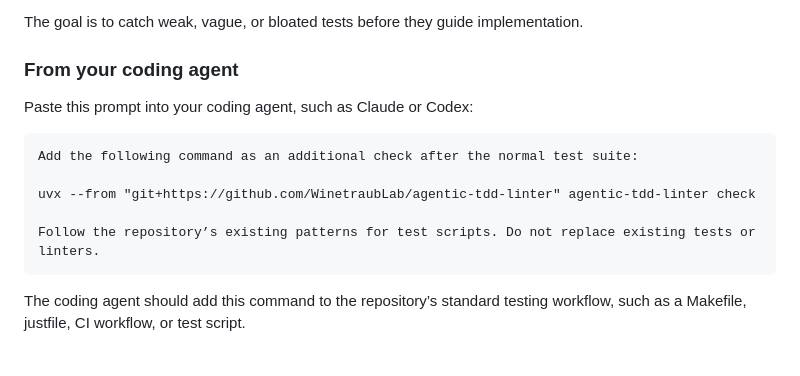
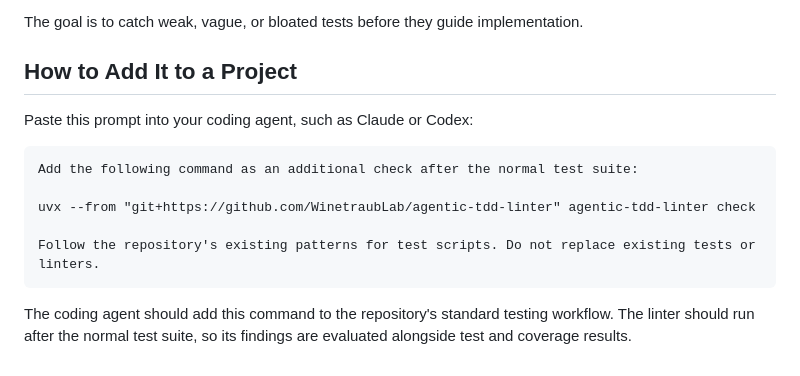
Before and after one commit to WinetraubLab/agentic-tdd-linter, a Markdown page: README.md, the part around the change. GitHub-like rendering.

````diff
--- a/README.md
+++ b/README.md
@@ -53,7 +53,7 @@ The key assumption is that generated implementation code may be too large or com
 
 The goal is to catch weak, vague, or bloated tests before they guide implementation.
 
-### From your coding agent
+## How to Add It to a Project
 
 Paste this prompt into your coding agent, such as Claude or Codex:
 
@@ -62,7 +62,8 @@ Add the following command as an additional check after the normal test suite:
 
 uvx --from "git+https://github.com/WinetraubLab/agentic-tdd-linter" agentic-tdd-linter check
 
-Follow the repository’s existing patterns for test scripts. Do not replace existing tests or linters.
+Follow the repository's existing patterns for test scripts. Do not replace existing tests or linters.
 ```
 
-The coding agent should add this command to the repository’s standard testing workflow, such as a Makefile, justfile, CI workflow, or test script.
+The coding agent should add this command to the repository's standard testing workflow.
+The linter should run after the normal test suite, so its findings are evaluated alongside test and coverage results.
````
